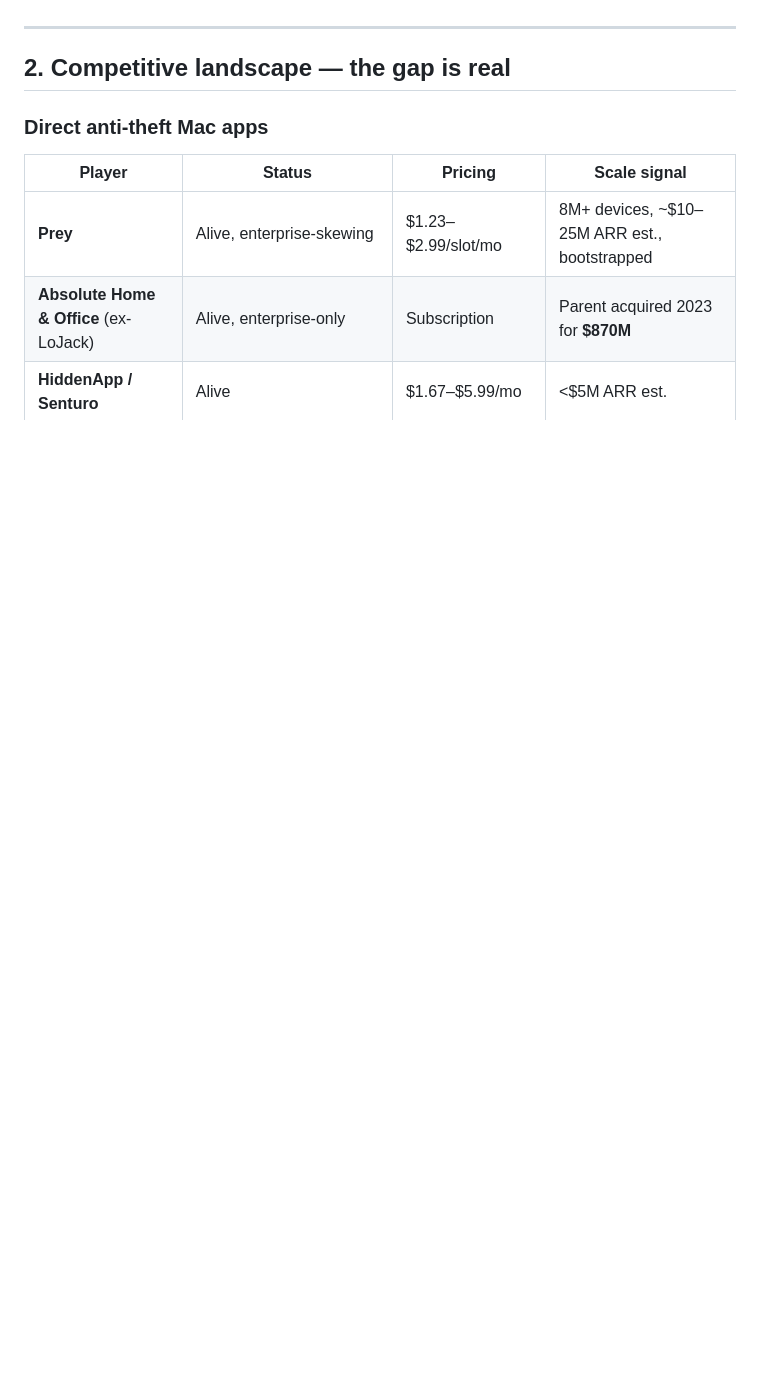
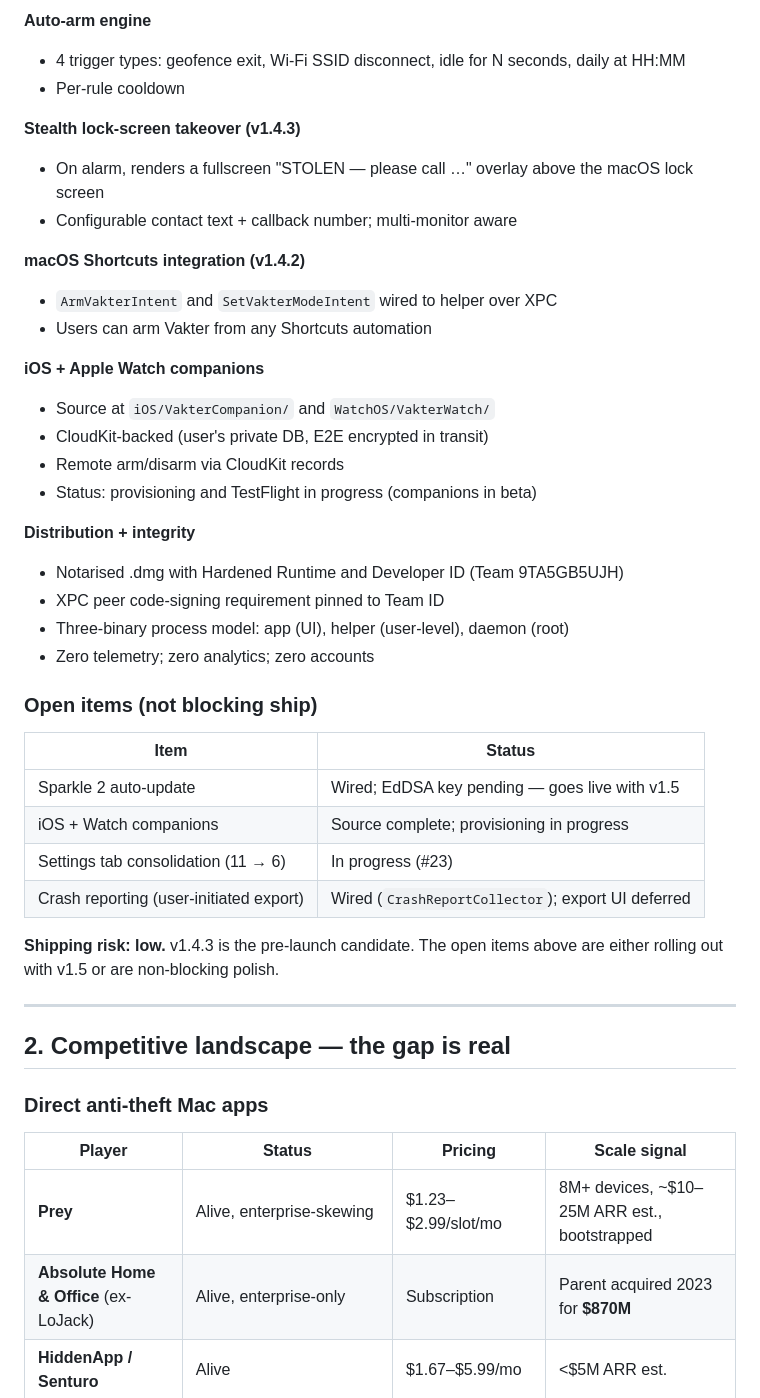
Before and after one commit to jonathangebru/vakter, a Markdown page: Anchor/STRATEGY.md, the part around one of its changes. Drawn GitHub-style; blank space fills up the shorter version.

```diff
--- a/Anchor/STRATEGY.md
+++ b/Anchor/STRATEGY.md
@@ -47,3 +69,40 @@ or pre-launch professional infrastructure.
+**Auto-arm engine**
+- 4 trigger types: geofence exit, Wi-Fi SSID disconnect, idle for N seconds,
+  daily at HH:MM
+- Per-rule cooldown
+
+**Stealth lock-screen takeover (v1.4.3)**
+- On alarm, renders a fullscreen "STOLEN — please call …" overlay above the
+  macOS lock screen
+- Configurable contact text + callback number; multi-monitor aware
+
+**macOS Shortcuts integration (v1.4.2)**
+- `ArmVakterIntent` and `SetVakterModeIntent` wired to helper over XPC
+- Users can arm Vakter from any Shortcuts automation
+
+**iOS + Apple Watch companions**
+- Source at `iOS/VakterCompanion/` and `WatchOS/VakterWatch/`
+- CloudKit-backed (user's private DB, E2E encrypted in transit)
+- Remote arm/disarm via CloudKit records
+- Status: provisioning and TestFlight in progress (companions in beta)
+
+**Distribution + integrity**
+- Notarised .dmg with Hardened Runtime and Developer ID (Team 9TA5GB5UJH)
+- XPC peer code-signing requirement pinned to Team ID
+- Three-binary process model: app (UI), helper (user-level), daemon (root)
+- Zero telemetry; zero analytics; zero accounts
+
+### Open items (not blocking ship)
+
+| Item | Status |
+|---|---|
+| Sparkle 2 auto-update | Wired; EdDSA key pending — goes live with v1.5 |
+| iOS + Watch companions | Source complete; provisioning in progress |
+| Settings tab consolidation (11 → 6) | In progress (#23) |
+| Crash reporting (user-initiated export) | Wired (`CrashReportCollector`); export UI deferred |
+
+**Shipping risk: low.** v1.4.3 is the pre-launch candidate. The open items
+above are either rolling out with v1.5 or are non-blocking polish.
 
 ---
 
```
Also changed, not shown: other parts of Anchor/STRATEGY.md (+57 -35 lines).
